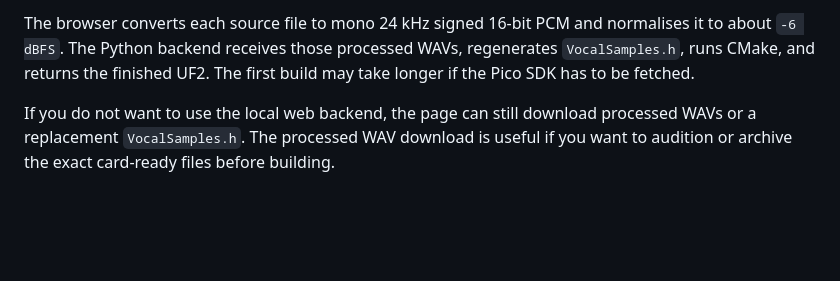
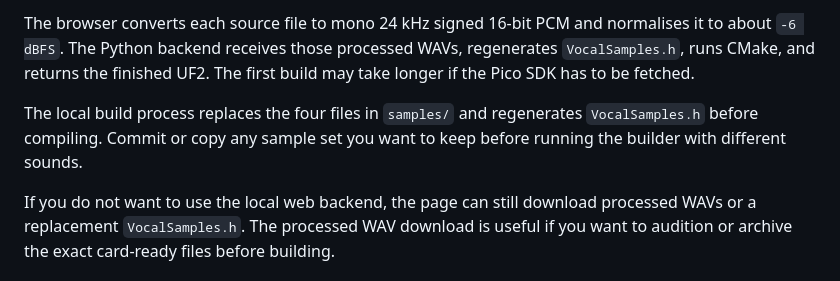
Before and after one commit to soveda/Punk-Confusion, a Markdown page: README.md, the part around the change. Drawn GitHub-style; blank space fills up the shorter version.

Commit message:
Document web builder sample replacement

```diff
--- a/README.md
+++ b/README.md
@@ -181,6 +181,10 @@ normalises it to about `-6 dBFS`. The Python backend receives those processed
 WAVs, regenerates `VocalSamples.h`, runs CMake, and returns the finished UF2.
 The first build may take longer if the Pico SDK has to be fetched.
 
+The local build process replaces the four files in `samples/` and regenerates
+`VocalSamples.h` before compiling. Commit or copy any sample set you want to
+keep before running the builder with different sounds.
+
 If you do not want to use the local web backend, the page can still download
 processed WAVs or a replacement `VocalSamples.h`. The processed WAV download is
 useful if you want to audition or archive the exact card-ready files before
```
